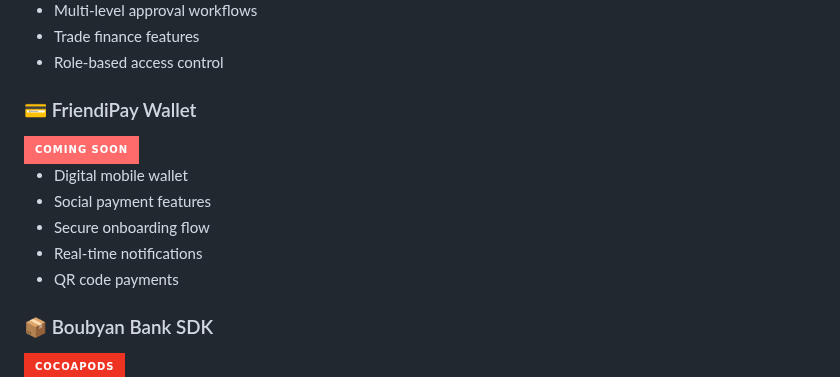
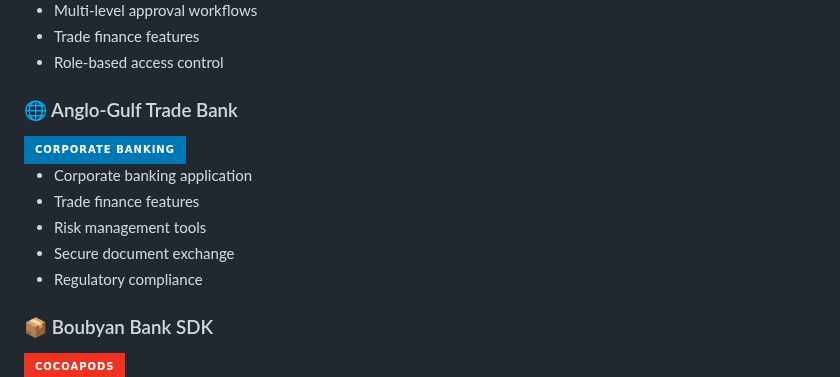
Before and after one commit to Hashim1999164/Hashim1999164, a Markdown page: README.md, the part around one of its changes. GitHub-like rendering; badges without logos.

```diff
--- a/README.md
+++ b/README.md
@@ -179,15 +209,16 @@
     </ul>
   </div>
 
-  <div style="border: 1px solid #ccc; border-radius: 10px; padding: 1rem; width: 30%; min-width: 250px;">
-    <h3>💳 FriendiPay Wallet</h3>
-    <img src="https://img.shields.io/badge/Coming_Soon-FF6B6B?style=for-the-badge" />
+  <!-- Row 3 -->
+  <div style="border: 1px solid #ccc; border-radius: 10px; padding: 1rem; width: 45%; min-width: 250px;">
+    <h3>🌐 Anglo-Gulf Trade Bank</h3>
+    <img src="https://img.shields.io/badge/Corporate_Banking-0077B5?style=for-the-badge&logo=bank&logoColor=white" />
     <ul>
-      <li>Digital mobile wallet</li>
-      <li>Social payment features</li>
-      <li>Secure onboarding flow</li>
-      <li>Real-time notifications</li>
-      <li>QR code payments</li>
+      <li>Corporate banking application</li>
+      <li>Trade finance features</li>
+      <li>Risk management tools</li>
+      <li>Secure document exchange</li>
+      <li>Regulatory compliance</li>
     </ul>
   </div>
 
```
Also changed, not shown: other parts of README.md (+36 -5 lines).
